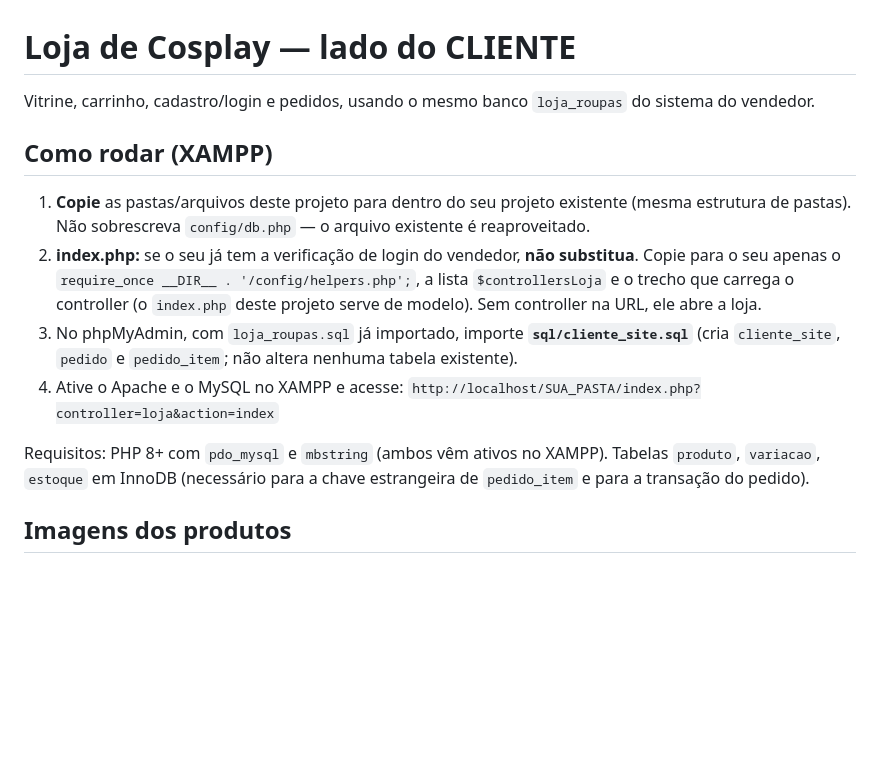
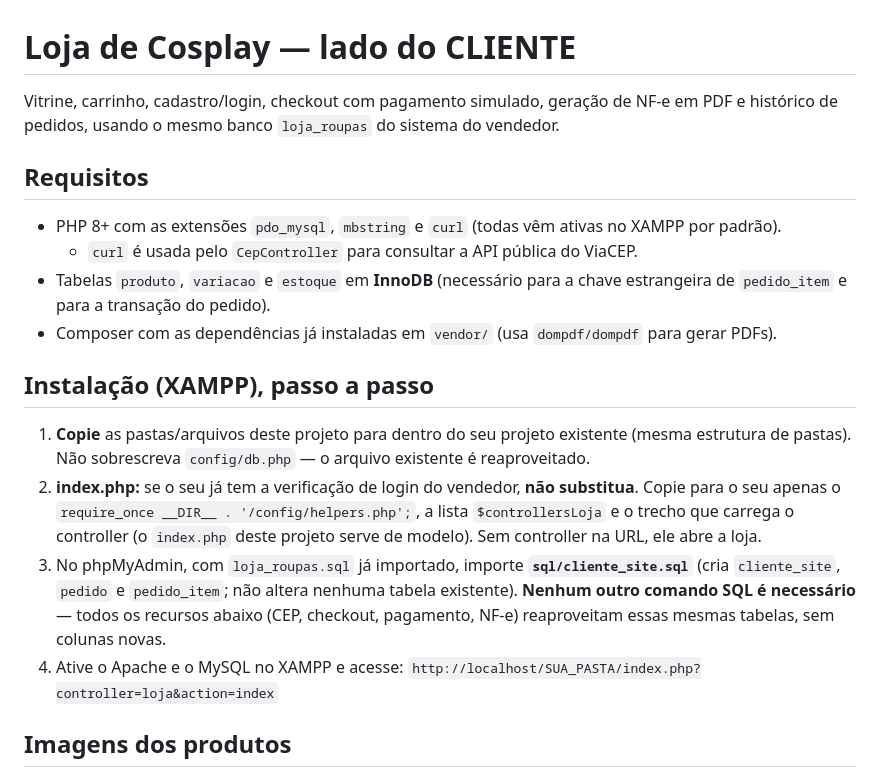
Before and after one commit to n1rmic/LojaDeRoupasPT2, a Markdown page: README.md, the part around one of its changes. Drawn GitHub-style; blank space fills up the shorter version.

```diff
--- a/README.md
+++ b/README.md
@@ -1,8 +1,17 @@
 # Loja de Cosplay — lado do CLIENTE
 
-Vitrine, carrinho, cadastro/login e pedidos, usando o mesmo banco `loja_roupas` do sistema do vendedor.
+Vitrine, carrinho, cadastro/login, checkout com pagamento simulado, geração de NF-e em PDF e histórico de pedidos,
+usando o mesmo banco `loja_roupas` do sistema do vendedor.
 
-## Como rodar (XAMPP)
+## Requisitos
+
+- PHP 8+ com as extensões `pdo_mysql`, `mbstring` e `curl` (todas vêm ativas no XAMPP por padrão).
+  - `curl` é usada pelo `CepController` para consultar a API pública do ViaCEP.
+- Tabelas `produto`, `variacao` e `estoque` em **InnoDB** (necessário para a chave estrangeira de `pedido_item` e para a
+  transação do pedido).
+- Composer com as dependências já instaladas em `vendor/` (usa `dompdf/dompdf` para gerar PDFs).
+
+## Instalação (XAMPP), passo a passo
 
 1. **Copie** as pastas/arquivos deste projeto para dentro do seu projeto existente (mesma estrutura de pastas).
    Não sobrescreva `config/db.php` — o arquivo existente é reaproveitado.
@@ -11,11 +20,10 @@ Vitrine, carrinho, cadastro/login e pedidos, usando o mesmo banco `loja_roupas`
    (o `index.php` deste projeto serve de modelo). Sem controller na URL, ele abre a loja.
 3. No phpMyAdmin, com `loja_roupas.sql` já importado, importe **`sql/cliente_site.sql`**
    (cria `cliente_site`, `pedido` e `pedido_item`; não altera nenhuma tabela existente).
+   **Nenhum outro comando SQL é necessário** — todos os recursos abaixo (CEP, checkout, pagamento, NF-e) reaproveitam
+   essas mesmas tabelas, sem colunas novas.
 4. Ative o Apache e o MySQL no XAMPP e acesse:
    `http://localhost/SUA_PASTA/index.php?controller=loja&action=index`
-
-Requisitos: PHP 8+ com `pdo_mysql` e `mbstring` (ambos vêm ativos no XAMPP). Tabelas `produto`, `variacao`, `estoque` em InnoDB
-(necessário para a chave estrangeira de `pedido_item` e para a transação do pedido).
 
 ## Imagens dos produtos
 
```
Also changed, not shown: other parts of README.md (+106 -42 lines).
